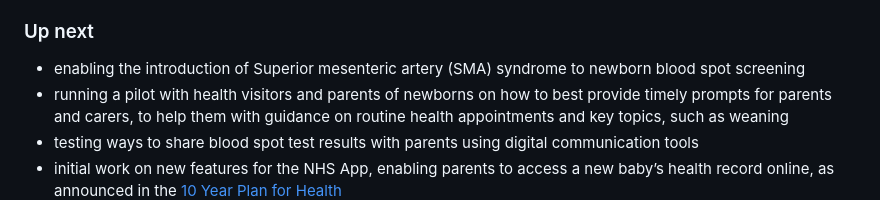
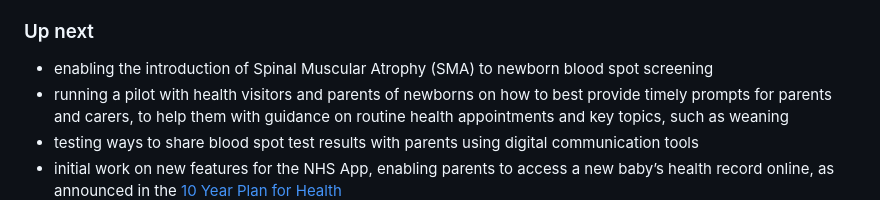
Before and after one commit to NHSDigital/digital-prevention-services-portfolio, a Markdown page: app/roadmap.md, the part around one of its changes. Rendered like a GitHub page.

Commit message:
Update roadmap.md (#96)
Fixing a couple of small snags

```diff
--- a/app/roadmap.md
+++ b/app/roadmap.md
@@ -114,7 +114,7 @@ Children’s Digital Health Services (CDHS) is a new area within DPSP, establish
 
 ### Up next
 
-- enabling the introduction of Superior mesenteric artery (SMA) syndrome to newborn blood spot screening
+- enabling the introduction of Spinal Muscular Atrophy (SMA) to newborn blood spot screening
 - running a pilot with health visitors and parents of newborns on how to best provide timely prompts for parents and carers, to help them with guidance on routine health appointments and key topics, such as weaning
 - testing ways to share blood spot test results with parents using digital communication tools
 - initial work on new features for the NHS App, enabling parents to access a new baby’s health record online, as announced in the [10 Year Plan for Health](https://www.gov.uk/government/publications/10-year-health-plan-for-england-fit-for-the-future/fit-for-the-future-10-year-health-plan-for-england-executive-summary)
```
Also changed, not shown: other parts of app/roadmap.md (+1 -1 lines).
